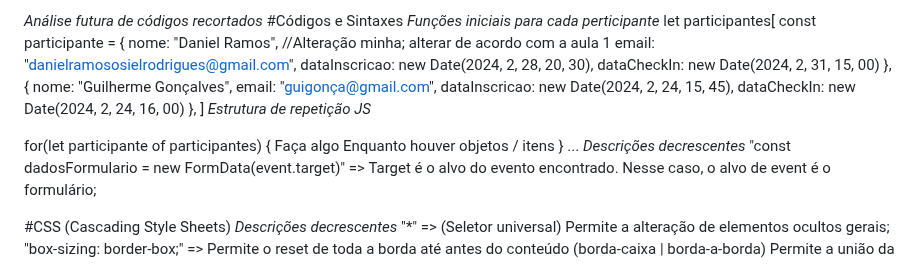
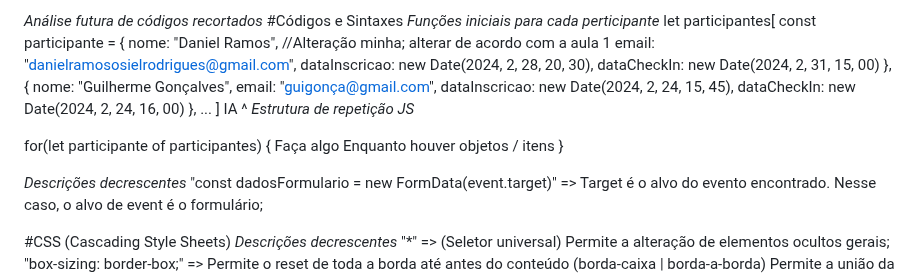
Before and after one commit to DG-DanielDev/NLW-UNITE, a Markdown page: index.md, the part around the change. GitHub-like rendering.

Commit message:
Anotações

```diff
--- a/index.md
+++ b/index.md
@@ -58,21 +58,23 @@
       email: "danielramososielrodrigues@gmail.com",
       dataInscricao: new Date(2024, 2, 28, 20, 30),
       dataCheckIn: new Date(2024, 2, 31, 15, 00)
-    },
+      },
       {
     nome: "Guilherme Gonçalves",
     email: "guigonça@gmail.com",
     dataInscricao: new Date(2024, 2, 24, 15, 45),
     dataCheckIn: new Date(2024, 2, 24, 16, 00)
       },
+      ...
     ]
+    IA ^
   *Estrutura de repetição JS*
 
 for(let participante of participantes) {
   Faça algo
   Enquanto houver objetos / itens
 }
-...
+
   *Descrições decrescentes*
   "const dadosFormulario = new FormData(event.target)" => Target é o alvo do evento encontrado. Nesse caso, o alvo de event é o formulário;
 
```
